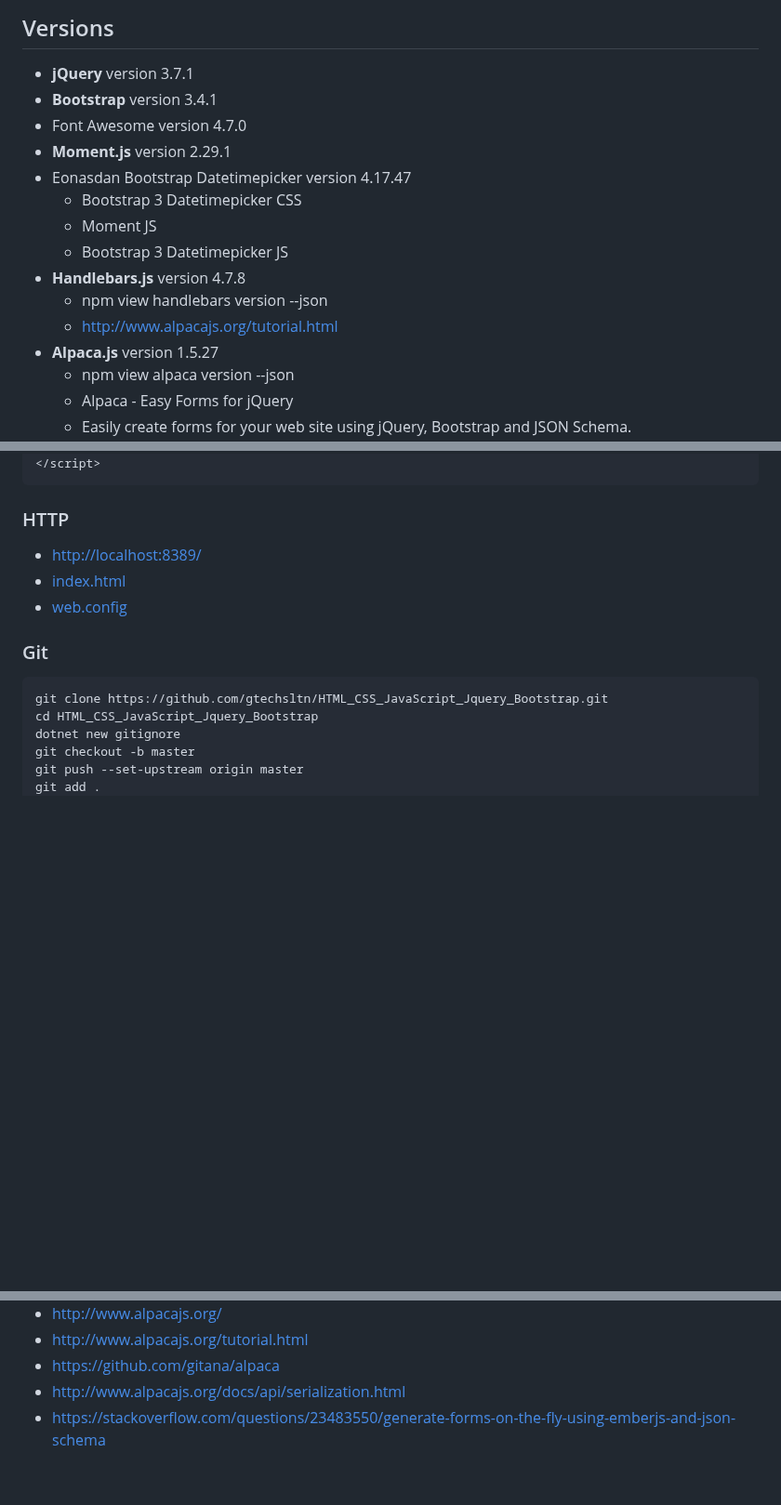
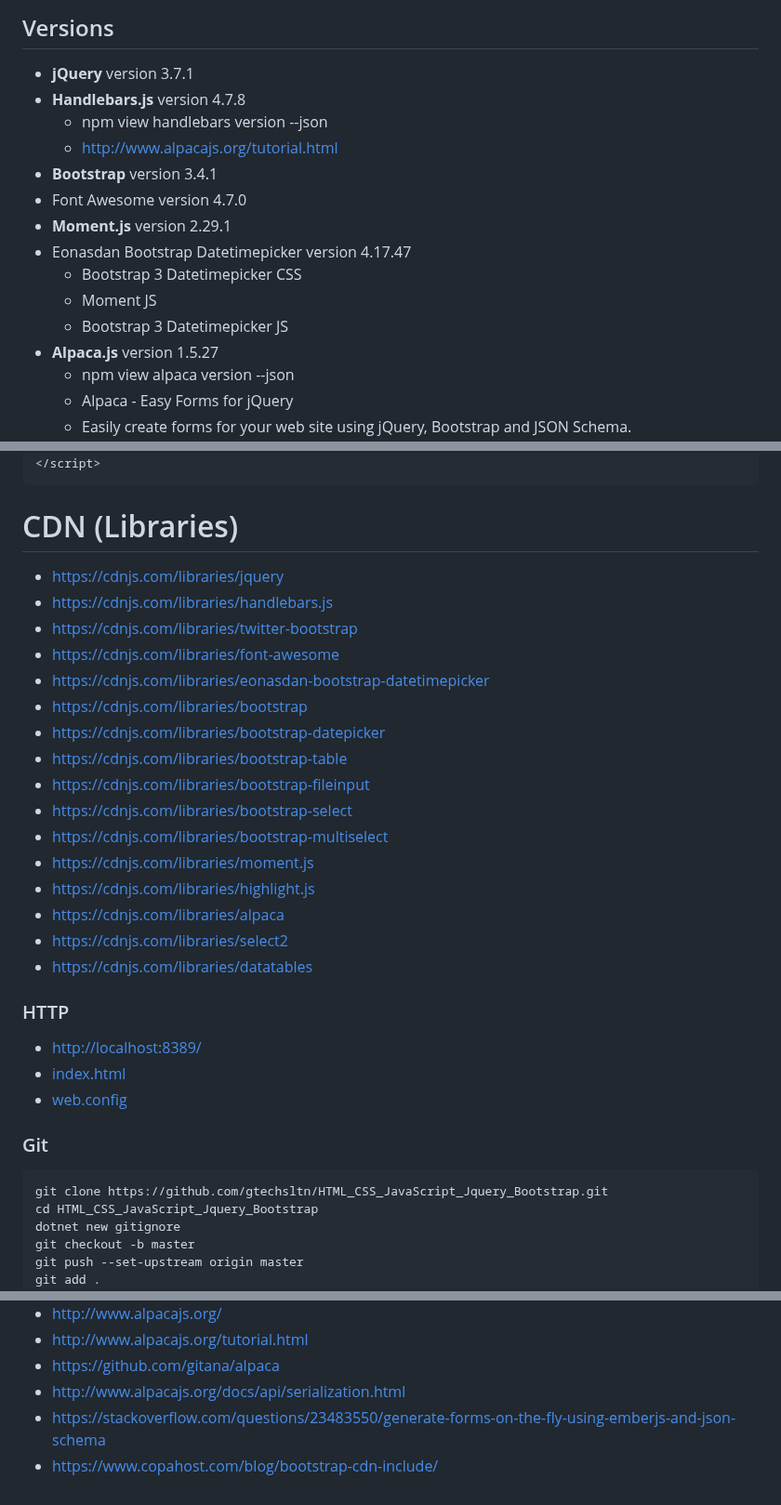
Before and after one commit to gtechsltn/HTML_CSS_JavaScript_Jquery_Bootstrap, a Markdown page: README.md, 3 parts joined by grey strips. Shown at 93% size. Drawn GitHub-style; blank space fills up the shorter version.

````diff
--- a/README.md
+++ b/README.md
@@ -4,6 +4,9 @@
 
 ## Versions
 + **jQuery** version 3.7.1
++ **Handlebars.js** version 4.7.8
+  + npm view handlebars version --json
+  + http://www.alpacajs.org/tutorial.html
 + **Bootstrap** version 3.4.1
 + Font Awesome version 4.7.0
 + **Moment.js** version 2.29.1
@@ -11,9 +14,6 @@
   + Bootstrap 3 Datetimepicker CSS
   + Moment JS
   + Bootstrap 3 Datetimepicker JS
-+ **Handlebars.js** version 4.7.8
-  + npm view handlebars version --json
-  + http://www.alpacajs.org/tutorial.html
 + **Alpaca.js** version 1.5.27
   + npm view alpaca version --json
   + Alpaca - Easy Forms for jQuery
@@ -50,5 +50,23 @@
 <script src="https://cdn.jsdelivr.net/npm/alpaca@1.5.27/dist/alpaca/bootstrap/alpaca.min.js"></script>
 ```
+
+# CDN (Libraries)
++ https://cdnjs.com/libraries/jquery
++ https://cdnjs.com/libraries/handlebars.js
++ https://cdnjs.com/libraries/twitter-bootstrap
++ https://cdnjs.com/libraries/font-awesome
++ https://cdnjs.com/libraries/eonasdan-bootstrap-datetimepicker
++ https://cdnjs.com/libraries/bootstrap
++ https://cdnjs.com/libraries/bootstrap-datepicker
++ https://cdnjs.com/libraries/bootstrap-table
++ https://cdnjs.com/libraries/bootstrap-fileinput
++ https://cdnjs.com/libraries/bootstrap-select
++ https://cdnjs.com/libraries/bootstrap-multiselect
++ https://cdnjs.com/libraries/moment.js
++ https://cdnjs.com/libraries/highlight.js
++ https://cdnjs.com/libraries/alpaca
++ https://cdnjs.com/libraries/select2
++ https://cdnjs.com/libraries/datatables
 
 ### HTTP
 + <a href="http://localhost:8389/" target="_blank">http://localhost:8389/</a>
@@ -222,3 +240,4 @@ SET physicalPath: D:\gtechsltn\HTML_CSS_JavaScript_Jquery_Bootstrap\src
 + https://github.com/gitana/alpaca
 + http://www.alpacajs.org/docs/api/serialization.html
 + https://stackoverflow.com/questions/23483550/generate-forms-on-the-fly-using-emberjs-and-json-schema
++ https://www.copahost.com/blog/bootstrap-cdn-include/
````
Also changed, not shown: other parts of README.md (+4 -4 lines).
